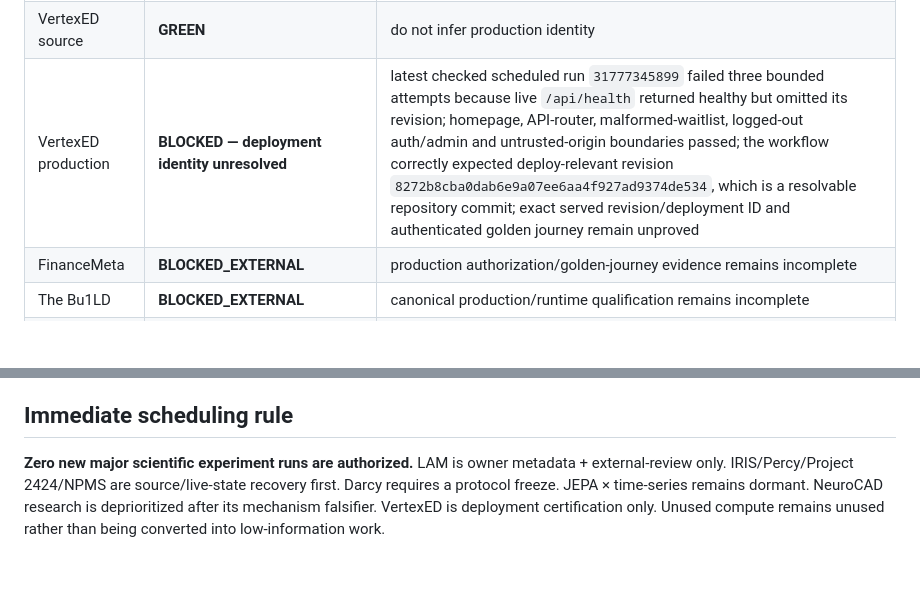
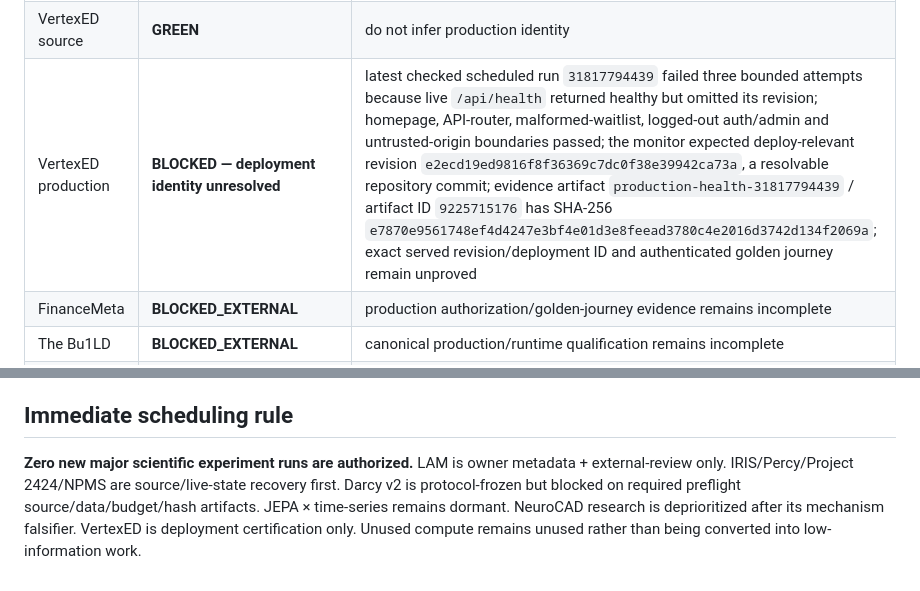
Before and after one commit to vertex-studyAI/vertexED.ai, a Markdown page: MASTER_STATUS.md, 2 parts joined by grey strips. Rendered like a GitHub page; blank space fills up the shorter version.

```diff
--- a/MASTER_STATUS.md
+++ b/MASTER_STATUS.md
@@ -21,7 +21,7 @@
 | Project 2424 umbrella | **Selected bounded reproductions only; source recovery still external** | registry/project count is not scientific completion |
 | Percy host | **BLOCKED_EXTERNAL_MAC for live qualification** | existing SQLite/WAL/process state unavailable here; non-destructive snapshot/integrity/recount first |
 | VertexED source | **GREEN** | do not infer production identity |
-| VertexED production | **BLOCKED — deployment identity unresolved** | latest checked scheduled run `31777345899` failed three bounded attempts because live `/api/health` returned healthy but omitted its revision; homepage, API-router, malformed-waitlist, logged-out auth/admin and untrusted-origin boundaries passed; the workflow correctly expected deploy-relevant revision `8272b8cba0dab6e9a07ee6aa4f927ad9374de534`, which is a resolvable repository commit; exact served revision/deployment ID and authenticated golden journey remain unproved |
+| VertexED production | **BLOCKED — deployment identity unresolved** | latest checked scheduled run `31817794439` failed three bounded attempts because live `/api/health` returned healthy but omitted its revision; homepage, API-router, malformed-waitlist, logged-out auth/admin and untrusted-origin boundaries passed; the monitor expected deploy-relevant revision `e2ecd19ed9816f8f36369c7dc0f38e39942ca73a`, a resolvable repository commit; evidence artifact `production-health-31817794439` / artifact ID `9225715176` has SHA-256 `e7870e9561748ef4d4247e3bf4e01d3e8feead3780c4e2016d3742d134f2069a`; exact served revision/deployment ID and authenticated golden journey remain unproved |
 | FinanceMeta | **BLOCKED_EXTERNAL** | production authorization/golden-journey evidence remains incomplete |
 | The Bu1LD | **BLOCKED_EXTERNAL** | canonical production/runtime qualification remains incomplete |
 | Hercules / Olympus | **ARCHIVED FROM ACTIVE COMPUTE / YELLOW EVIDENCE** | decisive matched scientific protocol missing; no reactivation by naming or scale |
@@ -70,4 +71,4 @@ LAM-JEPA, IRIS v0.2/current failed successor, NGMT v0.1, Eigen-JEPA, T2424-1863
 
 ## Immediate scheduling rule
 
-**Zero new major scientific experiment runs are authorized.** LAM is owner metadata + external-review only. IRIS/Percy/Project 2424/NPMS are source/live-state recovery first. Darcy requires a protocol freeze. JEPA × time-series remains dormant. NeuroCAD research is deprioritized after its mechanism falsifier. VertexED is deployment certification only. Unused compute remains unused rather than being converted into low-information work.
+**Zero new major scientific experiment runs are authorized.** LAM is owner metadata + external-review only. IRIS/Percy/Project 2424/NPMS are source/live-state recovery first. Darcy v2 is protocol-frozen but blocked on required preflight source/data/budget/hash artifacts. JEPA × time-series remains dormant. NeuroCAD research is deprioritized after its mechanism falsifier. VertexED is deployment certification only. Unused compute remains unused rather than being converted into low-information work.
```
Also changed, not shown: other parts of MASTER_STATUS.md (+5 -4 lines).
